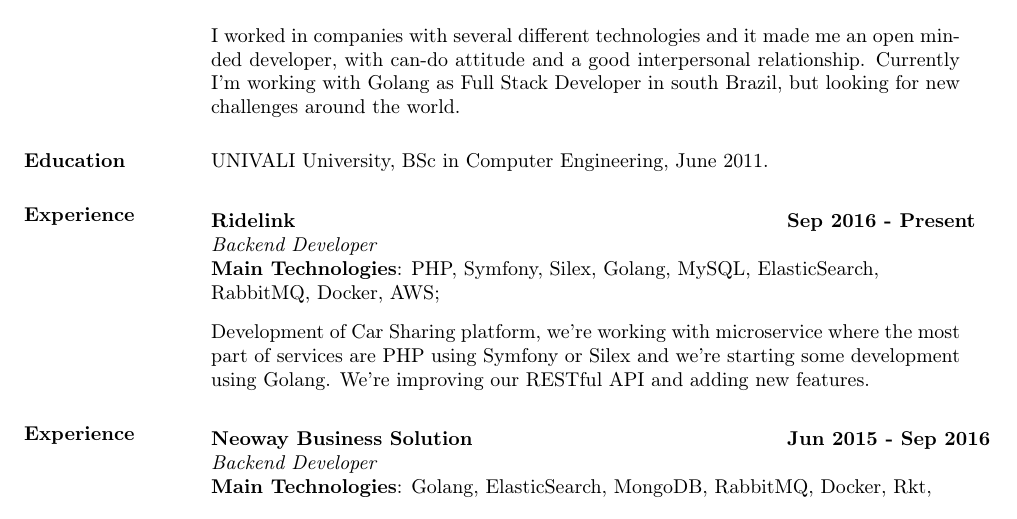
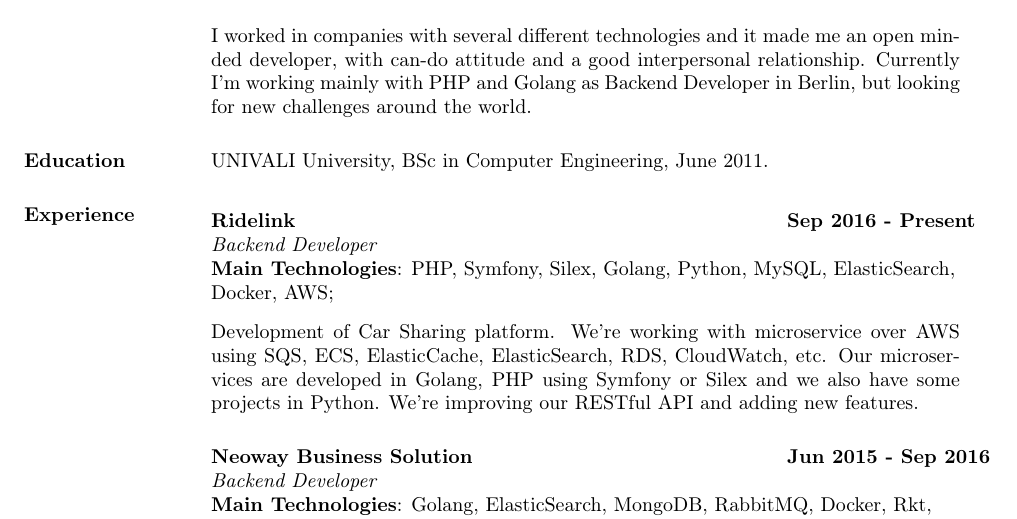
Before and after one commit to guilherme-santos/resume, a LaTeX CV (resume.tex): part of page 1 of 2, cut so that both start at the same text. Compiled offline with pdfLaTeX.

Commit message:
Small fixes

```diff
--- a/resume.tex
+++ b/resume.tex
@@ -24,7 +24,7 @@
 
-I've already contributed in many open source projects like Enlightenment Foundation Libraries (EFL), Zend Framework and other small JavaScript and Golang libraries. I like to work with open source projects and I do it in my spare time.
+I’ve already contributed in many open source projects like Enlightenment Foundation Libraries (EFL), Zend Framework and other small JavaScript and Golang libraries. I like to work with open source projects and I do it in my spare time.
 
-I worked in companies with several different technologies and it made me an open minded developer, with can-do attitude and a good interpersonal relationship. Currently I’m working with Golang as Full Stack Developer in south Brazil, but looking for new challenges around the world.
+I worked in companies with several different technologies and it made me an open minded developer, with can-do attitude and a good interpersonal relationship. Currently I’m working mainly with PHP and Golang as Backend Developer in Berlin, but looking for new challenges around the world.
 
 \section{Education} UNIVALI University, BSc in Computer Engineering, June 2011.
 
@@ -34,12 +34,11 @@
     \hspace{2.3in}\= \hspace{1.7in}\= \kill % set up two tab positions
     \textbf{Ridelink}    \>\>\textbf{Sep 2016 - Present}\\
     \textit{Backend Developer}\\
-    \textbf{Main Technologies}: PHP, Symfony, Silex, Golang, MySQL, ElasticSearch,\\RabbitMQ, Docker, AWS;
+    \textbf{Main Technologies}: PHP, Symfony, Silex, Golang, Python, MySQL, ElasticSearch, \\Docker, AWS;
     \end{tabbing}\vspace{-20pt}      % suppress blank line after tabbing
     \vspace{2mm}
-Development of Car Sharing platform, we're working with microservice where the most part of services are PHP using Symfony or Silex and we're starting some development using Golang. We're improving our RESTful API and adding new features.
+Development of Car Sharing platform. We're working with microservice over AWS using SQS, ECS, ElasticCache, ElasticSearch, RDS, CloudWatch, etc. Our microservices are developed in Golang, PHP using Symfony or Silex and we also have some projects in Python. We're improving our RESTful API and adding new features.
 
-\section{Experience}
 \vspace{-0.1in}
     \begin{tabbing}
     \hspace{2.3in}\= \hspace{1.7in}\= \kill % set up two tab positions
```
Also changed, not shown: README.md, resume.pdf, resume.tex (4 more changed lines).
